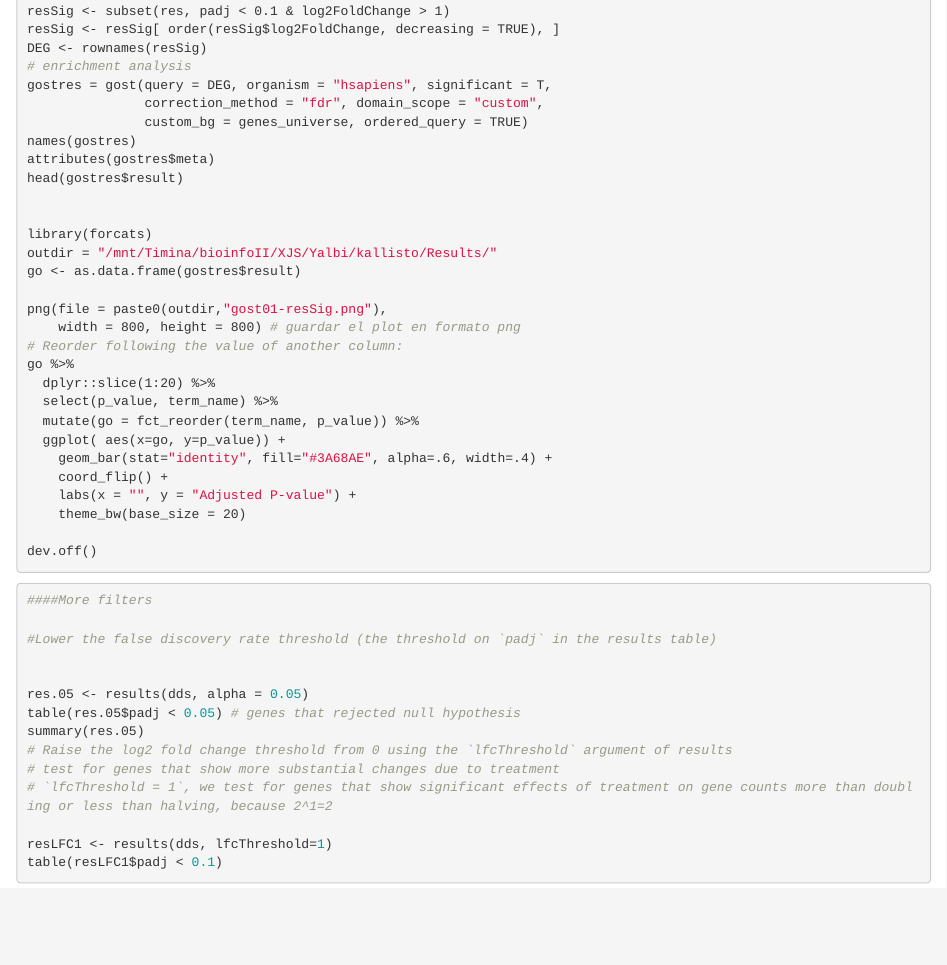
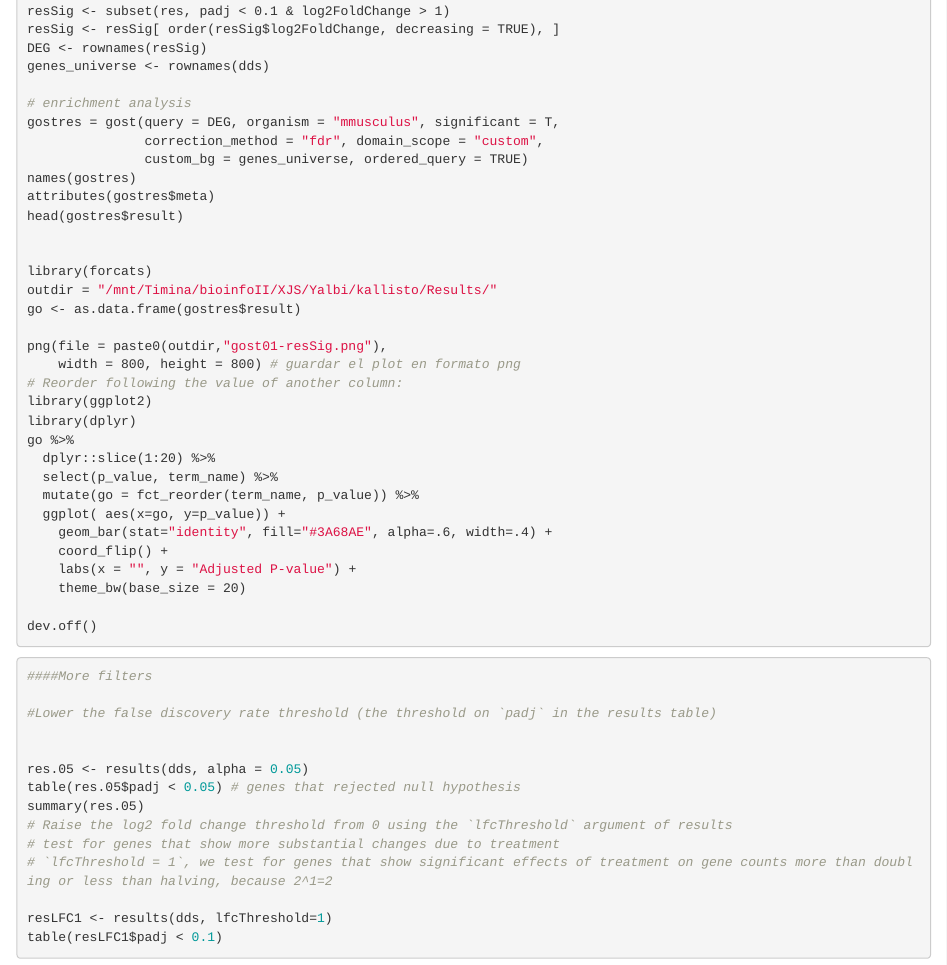
Before and after one commit to XochitlDiaz/BioinfoII_pubrep, an R Markdown document (Pr_Yalbi.Rmd): the page in a window 1100 px wide, from 2390 px down. Rendered offline with R 4.5, knitr and Pandoc, with nearby package versions.

Commit message:
Corrected GO section (unstructured)

```diff
--- a/Pr_Yalbi.Rmd
+++ b/Pr_Yalbi.Rmd
@@ -130,8 +130,10 @@ library(gprofiler2)
 resSig <- subset(res, padj < 0.1 & log2FoldChange > 1)
 resSig <- resSig[ order(resSig$log2FoldChange, decreasing = TRUE), ]
 DEG <- rownames(resSig)
+genes_universe <- rownames(dds)
+
 # enrichment analysis
-gostres = gost(query = DEG, organism = "hsapiens", significant = T,
+gostres = gost(query = DEG, organism = "mmusculus", significant = T,
                correction_method = "fdr", domain_scope = "custom",
                custom_bg = genes_universe, ordered_query = TRUE)
 names(gostres)
@@ -146,6 +148,8 @@ go <- as.data.frame(gostres$result)
 png(file = paste0(outdir,"gost01-resSig.png"),
     width = 800, height = 800) # guardar el plot en formato png
 # Reorder following the value of another column:
+library(ggplot2)
+library(dplyr)
 go %>%
   dplyr::slice(1:20) %>%
   select(p_value, term_name) %>%
```
